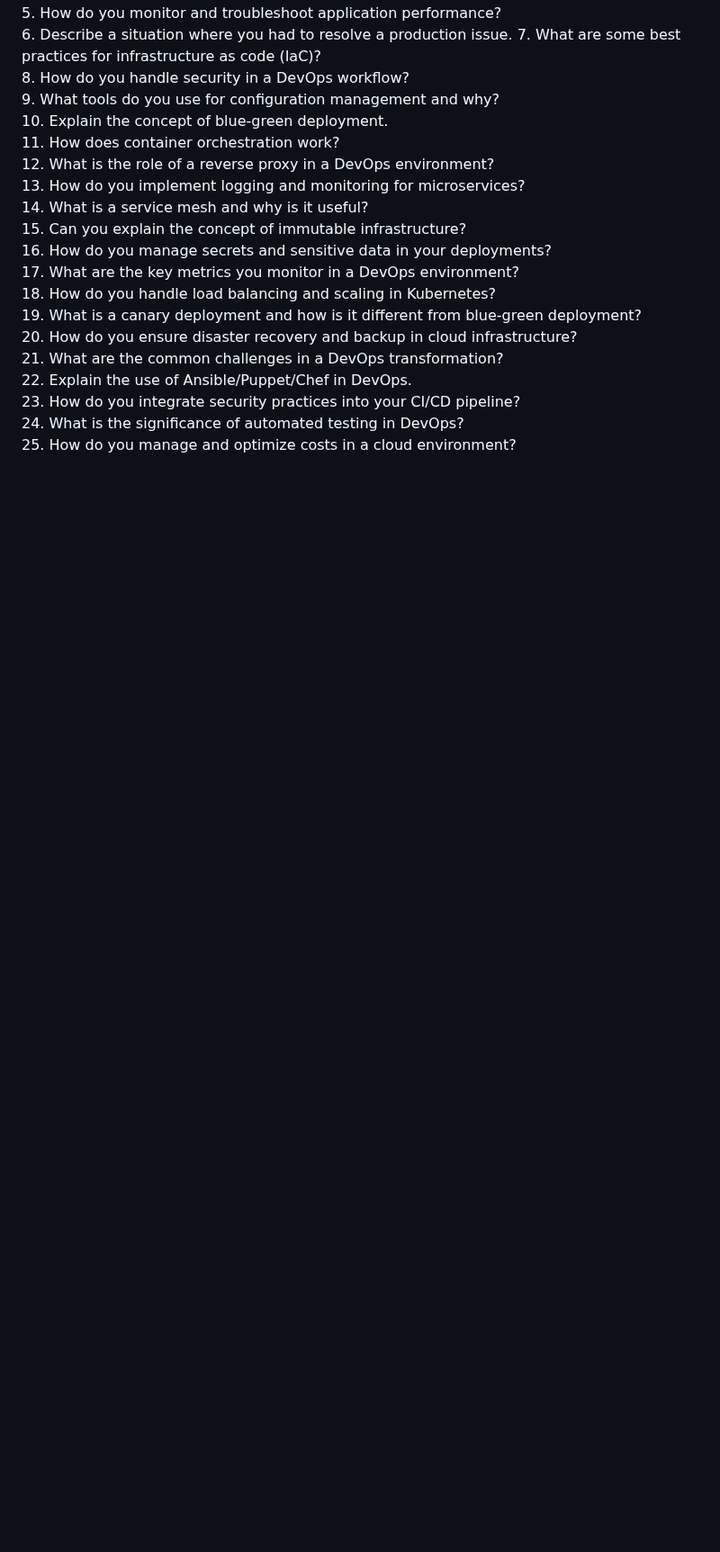
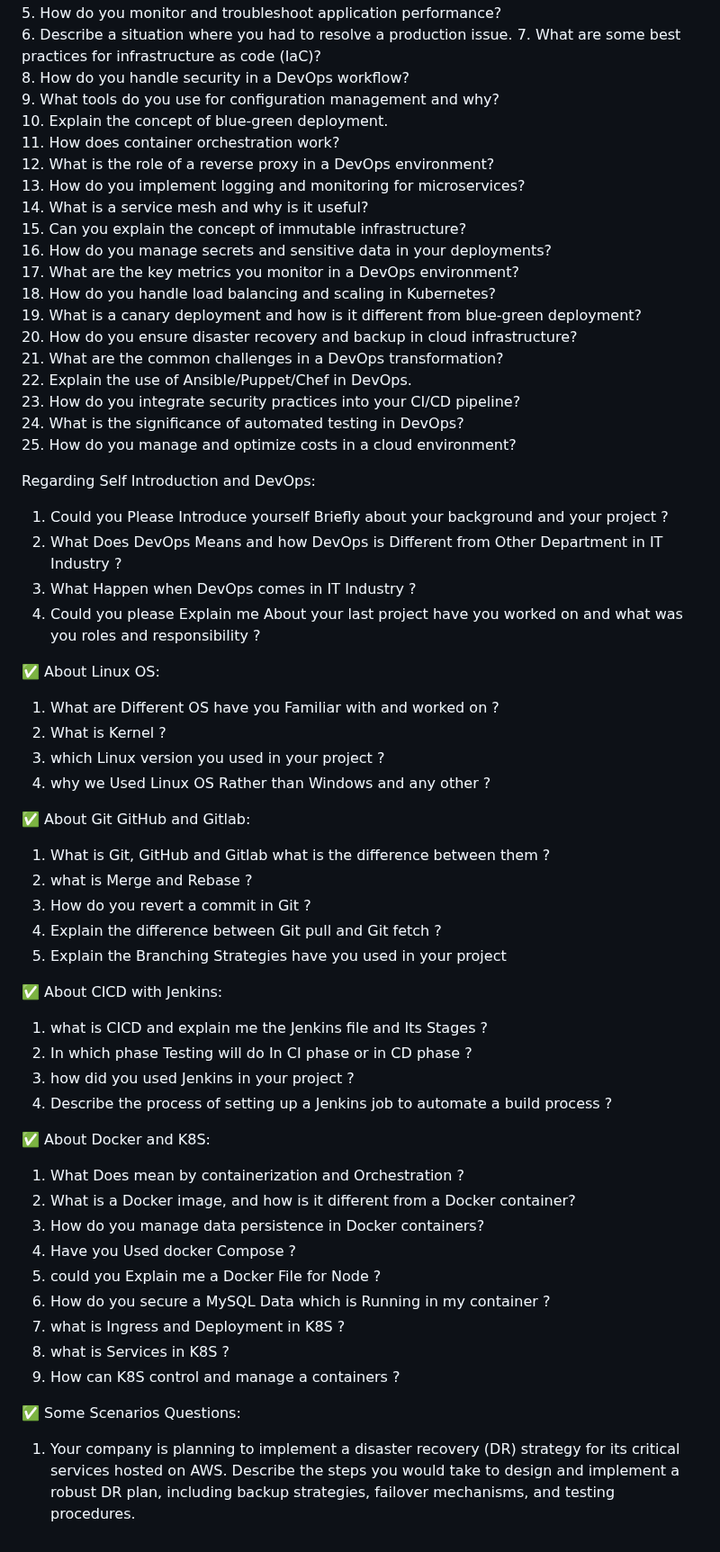
Before and after one commit to charan-happy/devopswithcharan, a Markdown page: Interview-Questions/Combinationoftools.md, the part around the change. Shown at 90% size. Drawn GitHub-style; blank space fills up the shorter version.

```diff
--- a/Interview-Questions/Combinationoftools.md
+++ b/Interview-Questions/Combinationoftools.md
@@ -67,3 +67,43 @@
 23. How do you integrate security practices into your CI/CD pipeline?
 24. What is the significance of automated testing in DevOps?
 25. How do you manage and optimize costs in a cloud environment?
+
+
+Regarding Self Introduction and DevOps:
+1) Could you Please Introduce yourself Briefly about your background and your project ?
+2) What Does DevOps Means and how DevOps is Different from Other Department in IT Industry ?
+3) What Happen when DevOps comes in IT Industry ?
+4) Could you please Explain me About your last project have you worked on and what was you roles and responsibility ?
+
+✅ About Linux OS:
+1) What are Different OS have you Familiar with and worked on ?
+2) What is Kernel ?
+3) which Linux version you used in your project ?
+4) why we Used Linux OS Rather than Windows and any other ?
+
+✅ About Git GitHub and Gitlab:
+1) What is Git, GitHub and Gitlab what is the difference between them ?
+2) what is Merge and Rebase ?
+3) How do you revert a commit in Git ?
+4) Explain the difference between Git pull and Git fetch ?
+5) Explain the Branching Strategies have you used in your project
+
+✅ About CICD with Jenkins:
+1) what is CICD and explain me the Jenkins file and Its Stages ?
+2) In which phase Testing will do In CI phase or in CD phase ?
+3) how did you used Jenkins in your project ?
+4) Describe the process of setting up a Jenkins job to automate a build process ?
+
+✅ About Docker and K8S:
+1) What Does mean by containerization and Orchestration ?
+2) What is a Docker image, and how is it different from a Docker container?
+3) How do you manage data persistence in Docker containers?
+4) Have you Used docker Compose ?
+5) could you Explain me a Docker File for Node ?
+6) How do you secure a MySQL Data which is Running in my container ?
+7) what is Ingress and Deployment in K8S ?
+8) what is Services in K8S ?
+9) How can K8S control and manage a containers ?
+
+✅ Some Scenarios Questions:
+1) Your company is planning to implement a disaster recovery (DR) strategy for its critical services hosted on AWS. Describe the steps you would take to design and implement a robust DR plan, including backup strategies, failover mechanisms, and testing procedures.
```
